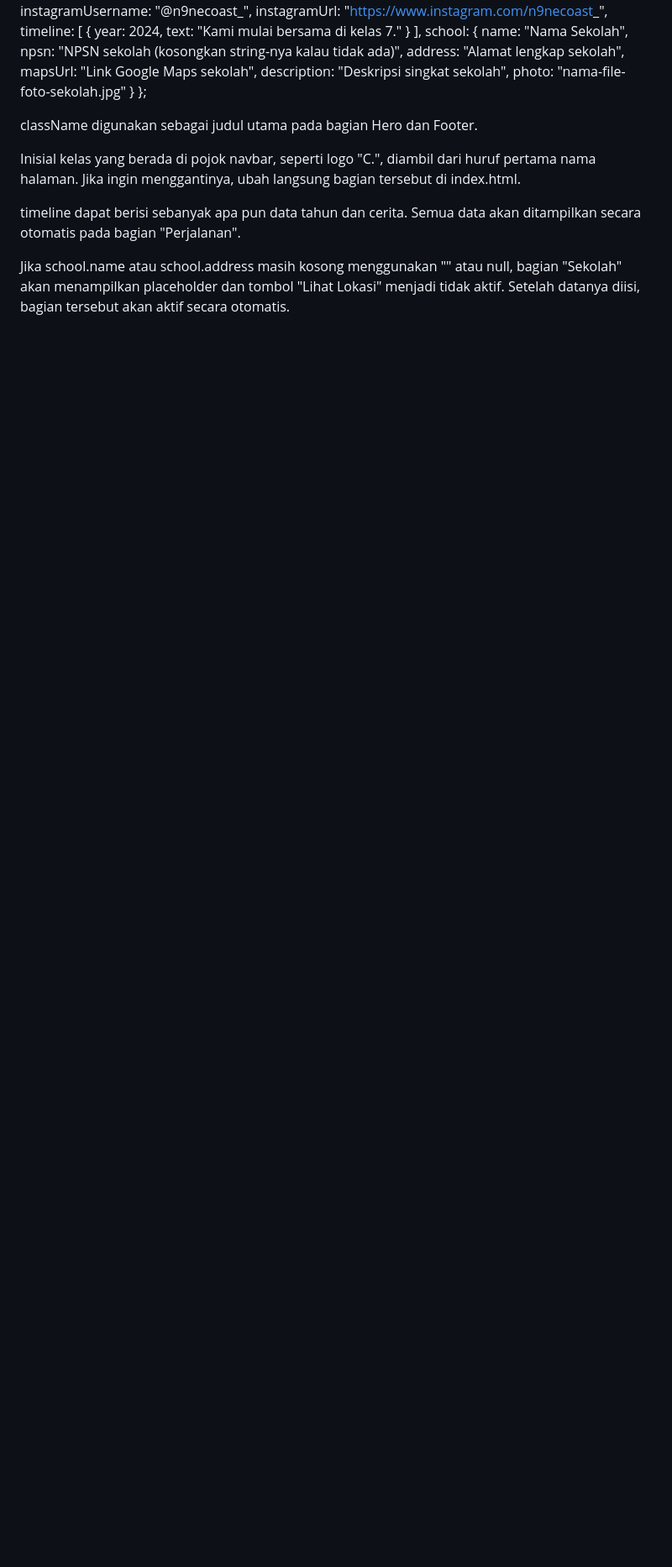
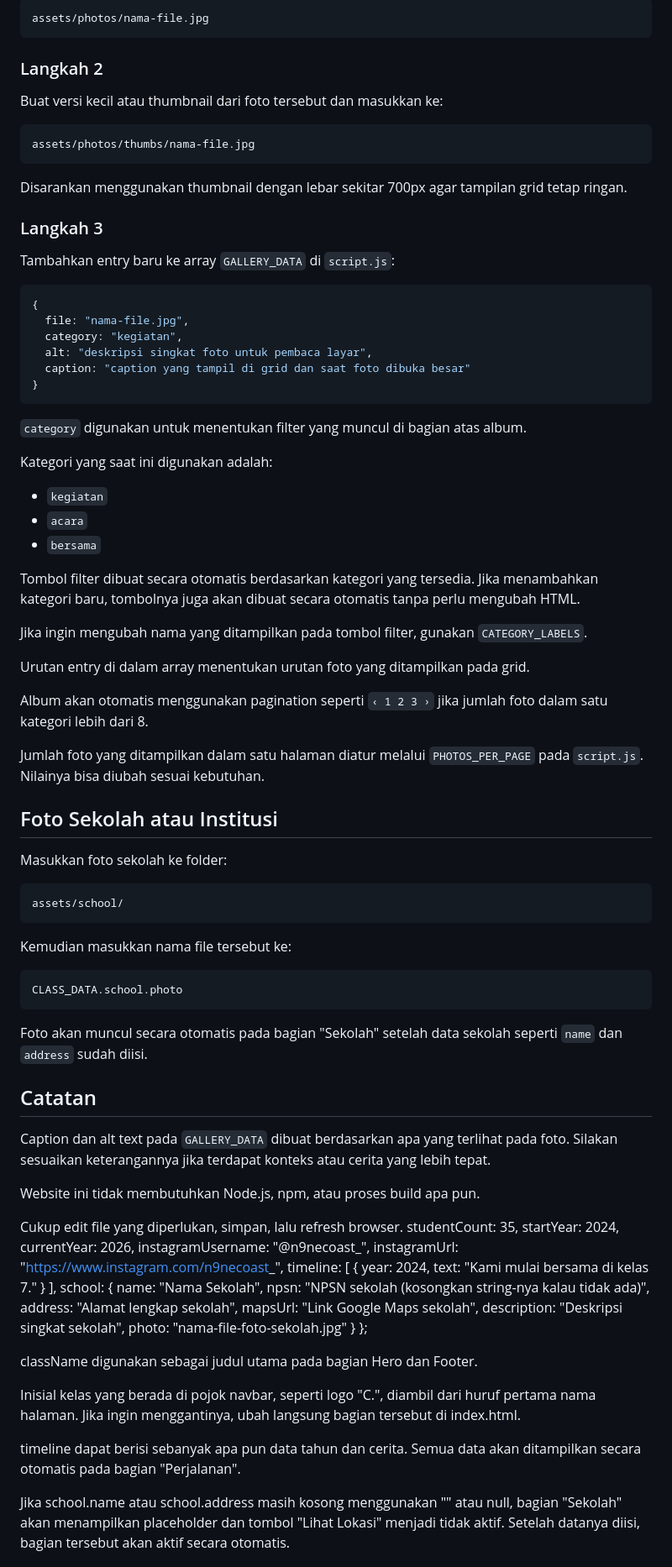
Before and after one commit to yummygaming20-bot/website-kelas, a Markdown page: README.md, the part around one of its changes. Shown at 84% size. Rendered like a GitHub page; blank space fills up the shorter version.

````diff
--- a/README.md
+++ b/README.md
@@ -29,3 +82,71 @@ const CLASS_DATA = {
+```text
+assets/photos/nama-file.jpg
+```
+
+### Langkah 2
+
+Buat versi kecil atau thumbnail dari foto tersebut dan masukkan ke:
+
+```text
+assets/photos/thumbs/nama-file.jpg
+```
+
+Disarankan menggunakan thumbnail dengan lebar sekitar 700px agar tampilan grid tetap ringan.
+
+### Langkah 3
+
+Tambahkan entry baru ke array `GALLERY_DATA` di `script.js`:
+
+```js
+{
+  file: "nama-file.jpg",
+  category: "kegiatan",
+  alt: "deskripsi singkat foto untuk pembaca layar",
+  caption: "caption yang tampil di grid dan saat foto dibuka besar"
+}
+```
+
+`category` digunakan untuk menentukan filter yang muncul di bagian atas album.
+
+Kategori yang saat ini digunakan adalah:
+
+- `kegiatan`
+- `acara`
+- `bersama`
+
+Tombol filter dibuat secara otomatis berdasarkan kategori yang tersedia. Jika menambahkan kategori baru, tombolnya juga akan dibuat secara otomatis tanpa perlu mengubah HTML.
+
+Jika ingin mengubah nama yang ditampilkan pada tombol filter, gunakan `CATEGORY_LABELS`.
+
+Urutan entry di dalam array menentukan urutan foto yang ditampilkan pada grid.
+
+Album akan otomatis menggunakan pagination seperti `‹ 1 2 3 ›` jika jumlah foto dalam satu kategori lebih dari 8.
+
+Jumlah foto yang ditampilkan dalam satu halaman diatur melalui `PHOTOS_PER_PAGE` pada `script.js`. Nilainya bisa diubah sesuai kebutuhan.
+
+## Foto Sekolah atau Institusi
+
+Masukkan foto sekolah ke folder:
+
+```text
+assets/school/
+```
+
+Kemudian masukkan nama file tersebut ke:
+
+```js
+CLASS_DATA.school.photo
+```
+
+Foto akan muncul secara otomatis pada bagian "Sekolah" setelah data sekolah seperti `name` dan `address` sudah diisi.
+
+## Catatan
+
+Caption dan alt text pada `GALLERY_DATA` dibuat berdasarkan apa yang terlihat pada foto. Silakan sesuaikan keterangannya jika terdapat konteks atau cerita yang lebih tepat.
+
+Website ini tidak membutuhkan Node.js, npm, atau proses build apa pun.
+
+Cukup edit file yang diperlukan, simpan, lalu refresh browser.
   studentCount: 35,
   startYear: 2024,
   currentYear: 2026,
````
Also changed, not shown: other parts of README.md (+60 -7 lines).
